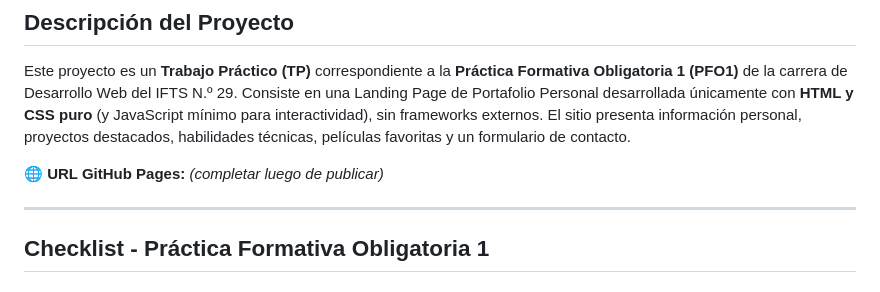
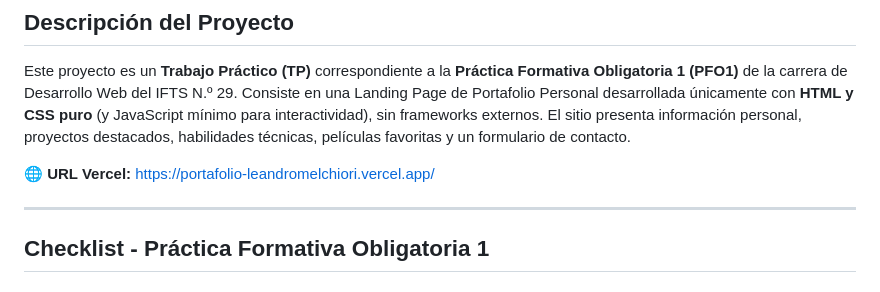
Before and after one commit to LeandroMelchiori/portafolio, a Markdown page: README.md, the part around one of its changes. Rendered like a GitHub page.

Commit message:
Update README with Vercel URL and checklist status

```diff
--- a/README.md
+++ b/README.md
@@ -4,7 +4,7 @@
 
 Este proyecto es un **Trabajo Práctico (TP)** correspondiente a la **Práctica Formativa Obligatoria 1 (PFO1)** de la carrera de Desarrollo Web del IFTS N.º 29. Consiste en una Landing Page de Portafolio Personal desarrollada únicamente con **HTML y CSS puro** (y JavaScript mínimo para interactividad), sin frameworks externos. El sitio presenta información personal, proyectos destacados, habilidades técnicas, películas favoritas y un formulario de contacto.
 
-🌐 **URL GitHub Pages:** *(completar luego de publicar)*
+🌐 **URL Vercel:** https://portafolio-leandromelchiori.vercel.app/
 
 ---
 
```
Also changed, not shown: other parts of README.md (+2 -2 lines).
